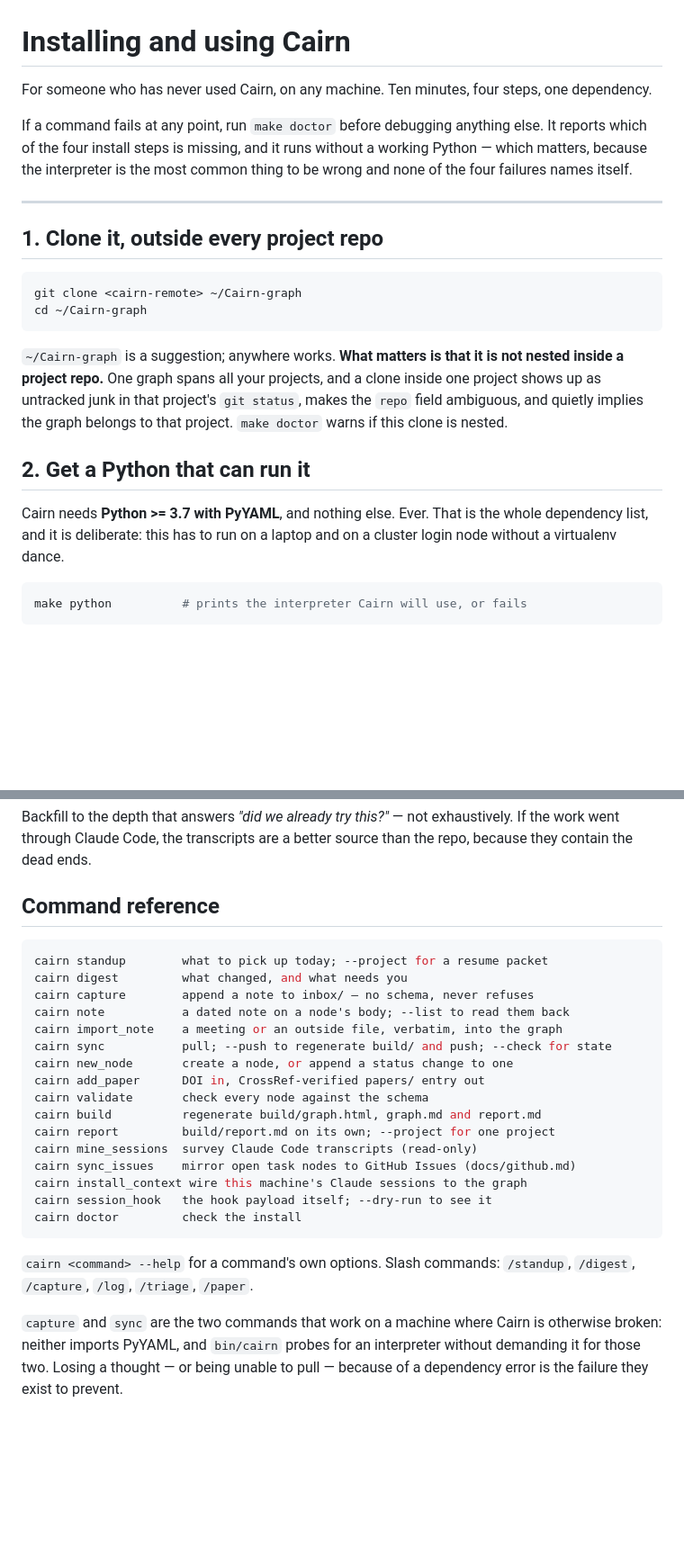
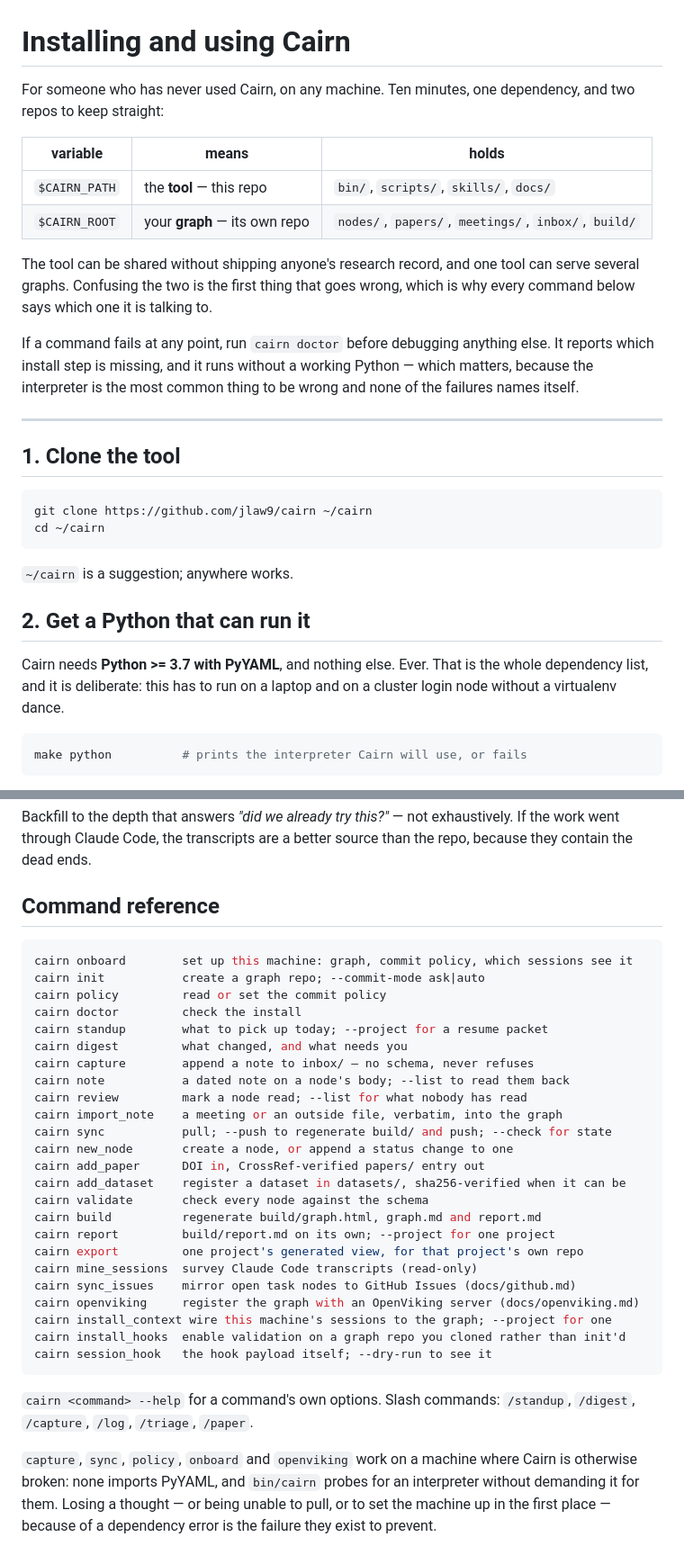
Before and after one commit to jlaw9/cairn, a Markdown page: docs/install.md, 2 parts joined by grey strips. Shown at 90% size. Rendered like a GitHub page; blank space fills up the shorter version.

````diff
--- a/docs/install.md
+++ b/docs/install.md
@@ -1,33 +1,38 @@
 # Installing and using Cairn
 
-For someone who has never used Cairn, on any machine. Ten minutes, four steps,
-one dependency.
+For someone who has never used Cairn, on any machine. Ten minutes, one
+dependency, and two repos to keep straight:
 
-If a command fails at any point, run `make doctor` before debugging anything
-else. It reports which of the four install steps is missing, and it runs without
-a working Python — which matters, because the interpreter is the most common
-thing to be wrong and none of the four failures names itself.
+| variable | means | holds |
+|---|---|---|
+| `$CAIRN_PATH` | the **tool** — this repo | `bin/`, `scripts/`, `skills/`, `docs/` |
+| `$CAIRN_ROOT` | your **graph** — its own repo | `nodes/`, `papers/`, `meetings/`, `inbox/`, `build/` |
+
+The tool can be shared without shipping anyone's research record, and one tool
+can serve several graphs. Confusing the two is the first thing that goes wrong,
+which is why every command below says which one it is talking to.
+
+If a command fails at any point, run `cairn doctor` before debugging anything
+else. It reports which install step is missing, and it runs without a working
+Python — which matters, because the interpreter is the most common thing to be
+wrong and none of the failures names itself.
 
 ---
 
-## 1. Clone it, outside every project repo
+## 1. Clone the tool
 
 ```sh
-git clone <cairn-remote> ~/Cairn-graph
-cd ~/Cairn-graph
+git clone https://github.com/jlaw9/cairn ~/cairn
+cd ~/cairn
 ```
 
-`~/Cairn-graph` is a suggestion; anywhere works. **What matters is that it is not
-nested inside a project repo.** One graph spans all your projects, and a clone
-inside one project shows up as untracked junk in that project's `git status`,
-makes the `repo` field ambiguous, and quietly implies the graph belongs to that
-project. `make doctor` warns if this clone is nested.
+`~/cairn` is a suggestion; anywhere works.
 
 ## 2. Get a Python that can run it
 
 Cairn needs **Python >= 3.7 with PyYAML**, and nothing else. Ever. That is the
-whole dependency list, and it is deliberate: this has to run on a laptop and on a
-cluster login node without a virtualenv dance.
+whole dependency list, and it is deliberate: this has to run on a laptop and on
+a cluster login node without a virtualenv dance.
 
 ```sh
 make python          # prints the interpreter Cairn will use, or fails
@@ -271,29 +310,37 @@ source than the repo, because they contain the dead ends.
 ## Command reference
 
 ```sh
+cairn onboard        set up this machine: graph, commit policy, which sessions see it
+cairn init           create a graph repo; --commit-mode ask|auto
+cairn policy         read or set the commit policy
+cairn doctor         check the install
 cairn standup        what to pick up today; --project for a resume packet
 cairn digest         what changed, and what needs you
 cairn capture        append a note to inbox/ — no schema, never refuses
 cairn note           a dated note on a node's body; --list to read them back
+cairn review         mark a node read; --list for what nobody has read
 cairn import_note    a meeting or an outside file, verbatim, into the graph
 cairn sync           pull; --push to regenerate build/ and push; --check for state
 cairn new_node       create a node, or append a status change to one
 cairn add_paper      DOI in, CrossRef-verified papers/ entry out
+cairn add_dataset    register a dataset in datasets/, sha256-verified when it can be
 cairn validate       check every node against the schema
 cairn build          regenerate build/graph.html, graph.md and report.md
 cairn report         build/report.md on its own; --project for one project
+cairn export         one project's generated view, for that project's own repo
 cairn mine_sessions  survey Claude Code transcripts (read-only)
 cairn sync_issues    mirror open task nodes to GitHub Issues (docs/github.md)
-cairn install_context wire this machine's Claude sessions to the graph
+cairn openviking     register the graph with an OpenViking server (docs/openviking.md)
+cairn install_context wire this machine's sessions to the graph; --project for one
+cairn install_hooks  enable validation on a graph repo you cloned rather than init'd
 cairn session_hook   the hook payload itself; --dry-run to see it
-cairn doctor         check the install
 ```
 
 `cairn <command> --help` for a command's own options. Slash commands: `/standup`,
 `/digest`, `/capture`, `/log`, `/triage`, `/paper`.
 
-`capture` and `sync` are the two commands that work on a machine where Cairn is
-otherwise broken: neither imports PyYAML, and `bin/cairn` probes for an
-interpreter without demanding it for those two. Losing a thought — or being
-unable to pull — because of a dependency error is the failure they exist to
-prevent.
+`capture`, `sync`, `policy`, `onboard` and `openviking` work on a machine where
+Cairn is otherwise broken: none imports PyYAML, and `bin/cairn` probes for an
+interpreter without demanding it for them. Losing a thought — or being unable to
+pull, or to set the machine up in the first place — because of a dependency
+error is the failure they exist to prevent.
````
Also changed, not shown: other parts of docs/install.md (+95 -61 lines), docs/openviking.md (added, +125 -0 lines).
